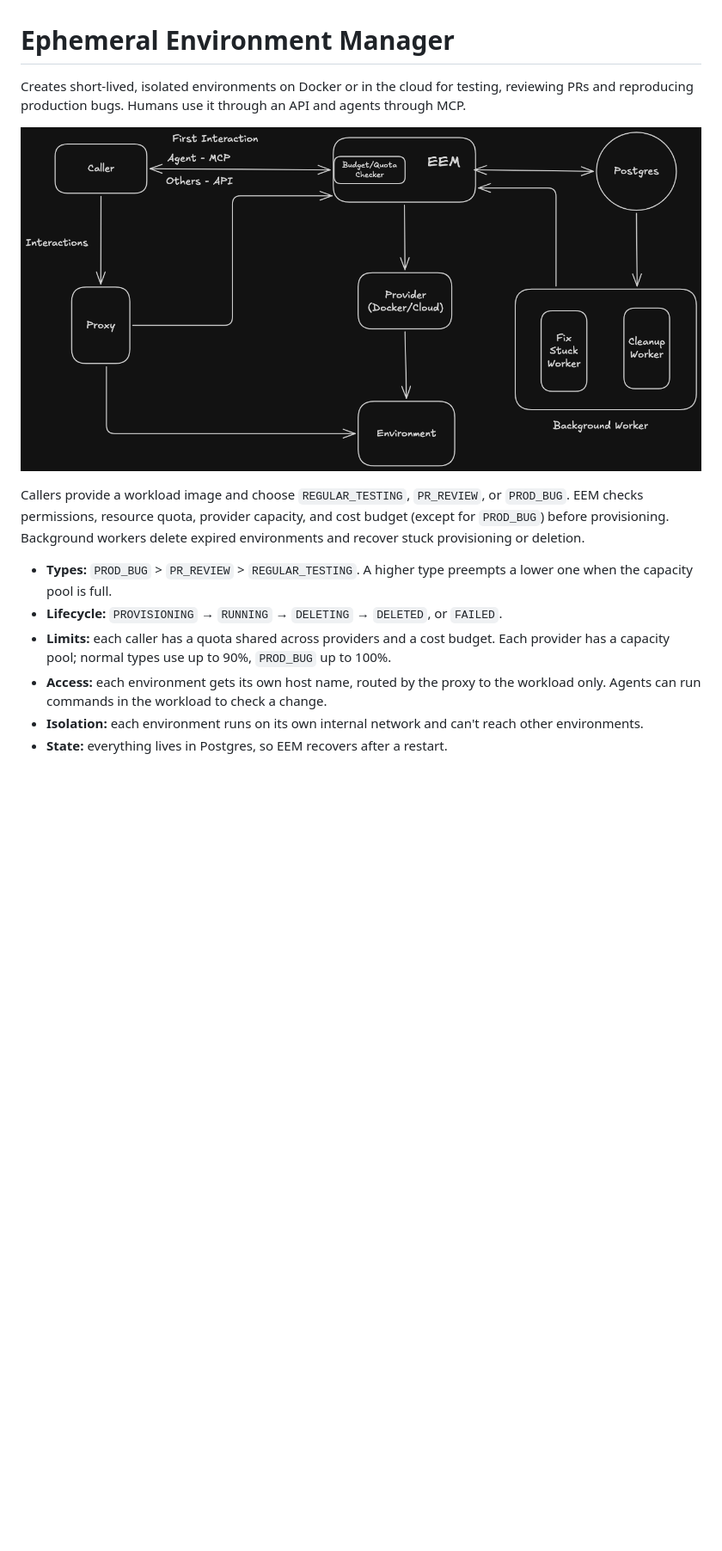
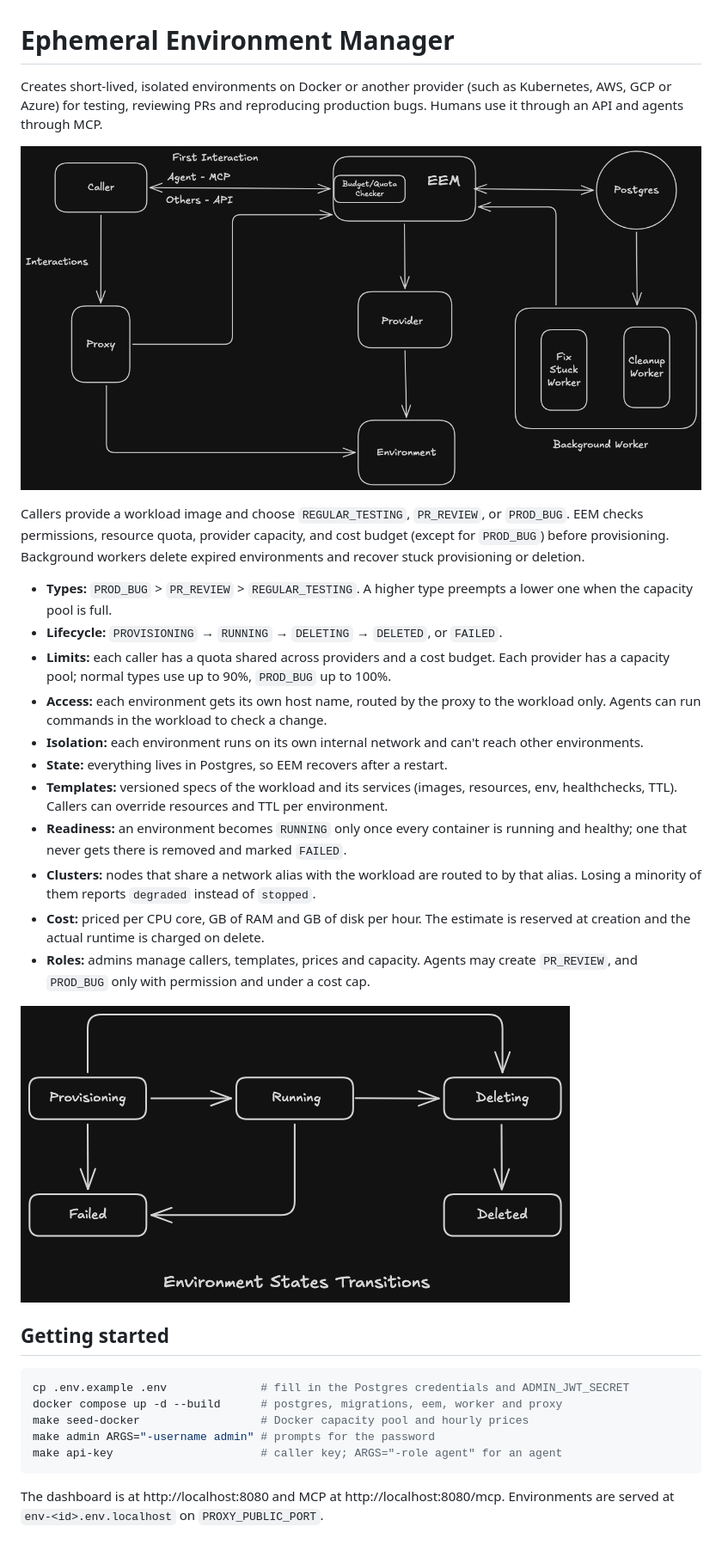
Before and after one commit to ademolahh/ephemeral-env-manager, a Markdown page: README.md, the part around the change. Shown at 86% size. Rendered like a GitHub page; pictures changed too: assets/image.png, assets/states.png (added); blank space fills up the shorter version.

Commit message:
docs: describe templates, readiness, clusters, cost, roles and startup in readme

````diff
--- a/README.md
+++ b/README.md
@@ -1,6 +1,6 @@
 # Ephemeral Environment Manager
 
-Creates short-lived, isolated environments on Docker or in the cloud for testing, reviewing PRs and reproducing production bugs. Humans use it through an API and agents through MCP.
+Creates short-lived, isolated environments on Docker or another provider (such as Kubernetes, AWS, GCP or Azure) for testing, reviewing PRs and reproducing production bugs. Humans use it through an API and agents through MCP.
 
 ![EEM architecture](assets/image.png)
 
@@ -12,3 +12,22 @@ Callers provide a workload image and choose `REGULAR_TESTING`, `PR_REVIEW`, or `
 - **Access:** each environment gets its own host name, routed by the proxy to the workload only. Agents can run commands in the workload to check a change.
 - **Isolation:** each environment runs on its own internal network and can't reach other environments.
 - **State:** everything lives in Postgres, so EEM recovers after a restart.
+- **Templates:** versioned specs of the workload and its services (images, resources, env, healthchecks, TTL). Callers can override resources and TTL per environment.
+- **Readiness:** an environment becomes `RUNNING` only once every container is running and healthy; one that never gets there is removed and marked `FAILED`.
+- **Clusters:** nodes that share a network alias with the workload are routed to by that alias. Losing a minority of them reports `degraded` instead of `stopped`.
+- **Cost:** priced per CPU core, GB of RAM and GB of disk per hour. The estimate is reserved at creation and the actual runtime is charged on delete.
+- **Roles:** admins manage callers, templates, prices and capacity. Agents may create `PR_REVIEW`, and `PROD_BUG` only with permission and under a cost cap.
+
+![Environment states](assets/states.png)
+
+## Getting started
+
+```sh
+cp .env.example .env              # fill in the Postgres credentials and ADMIN_JWT_SECRET
+docker compose up -d --build      # postgres, migrations, eem, worker and proxy
+make seed-docker                  # Docker capacity pool and hourly prices
+make admin ARGS="-username admin" # prompts for the password
+make api-key                      # caller key; ARGS="-role agent" for an agent
+```
+
+The dashboard is at http://localhost:8080 and MCP at http://localhost:8080/mcp. Environments are served at `env-<id>.env.localhost` on `PROXY_PUBLIC_PORT`.
````
